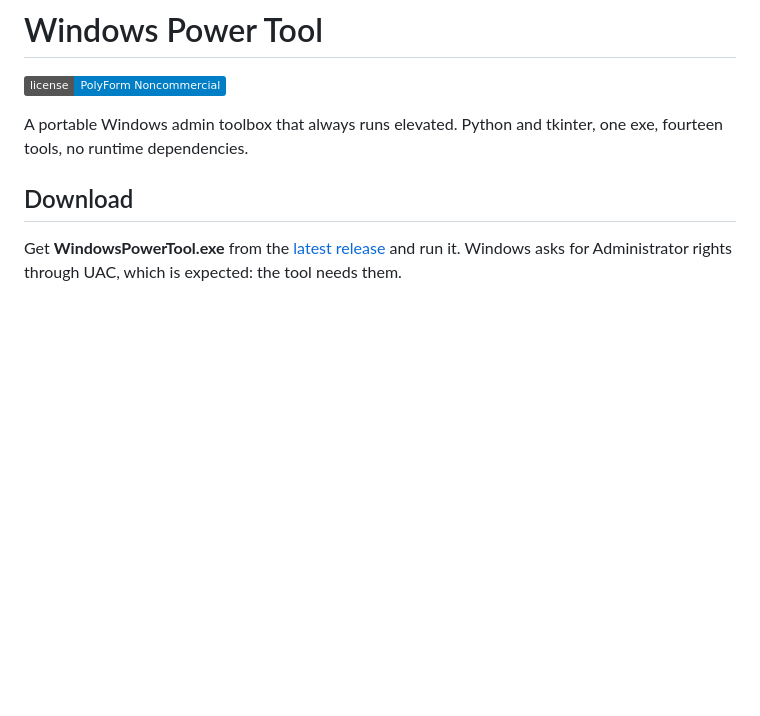
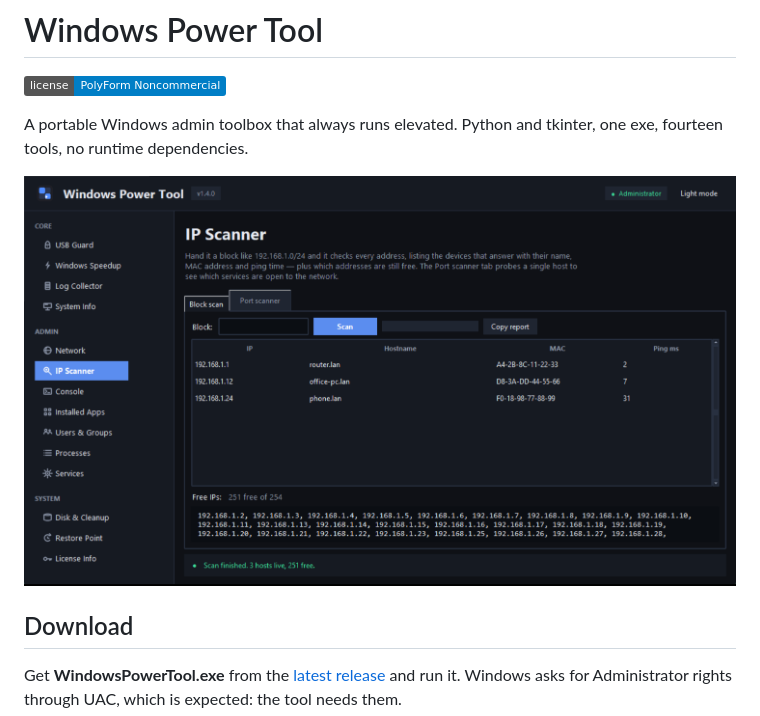
Before and after one commit to agentTequila/windows-power-tool, a Markdown page: README.md, the part around the change. Rendered like a GitHub page; pictures changed too: assets/screenshots/dark-ip-scanner.png (added); badges without logos; blank space fills up the shorter version.

Commit message:
docs: add a screenshot to the readme

```diff
--- a/README.md
+++ b/README.md
@@ -3,6 +3,8 @@
 [![License: PolyForm Noncommercial](https://img.shields.io/badge/license-PolyForm%20Noncommercial-blue)](LICENSE)
 
 A portable Windows admin toolbox that always runs elevated. Python and tkinter, one exe, fourteen tools, no runtime dependencies.
+
+![Windows Power Tool with the IP Scanner open](assets/screenshots/dark-ip-scanner.png)
 
 ## Download
 
```
Also changed, not shown: assets/screenshots/light-usb-guard.png (added).
